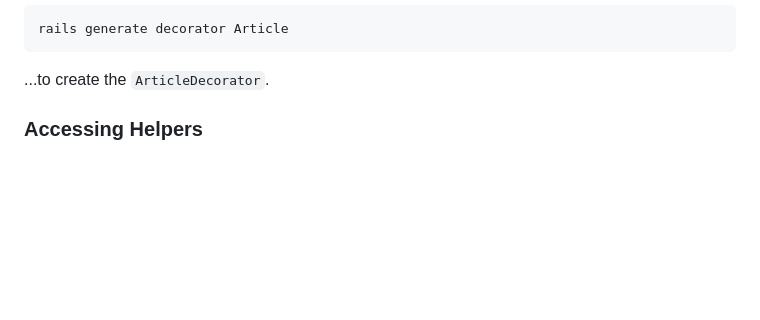
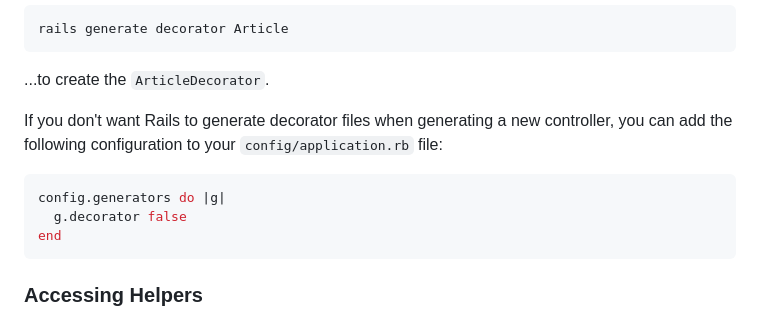
Before and after one commit to drapergem/draper, a Markdown page: README.md, the part around the change. GitHub-like rendering; blank space fills up the shorter version.

Commit message:
Update README with config to disable generation of decorator files

````diff
--- a/README.md
+++ b/README.md
@@ -154,6 +154,15 @@ rails generate decorator Article
 ```
 
 ...to create the `ArticleDecorator`.
+
+If you don't want Rails to generate decorator files when generating a new controller,
+you can add the following configuration to your `config/application.rb` file:
+
+```ruby
+config.generators do |g|
+  g.decorator false
+end
+```
 
 ### Accessing Helpers
 
````
